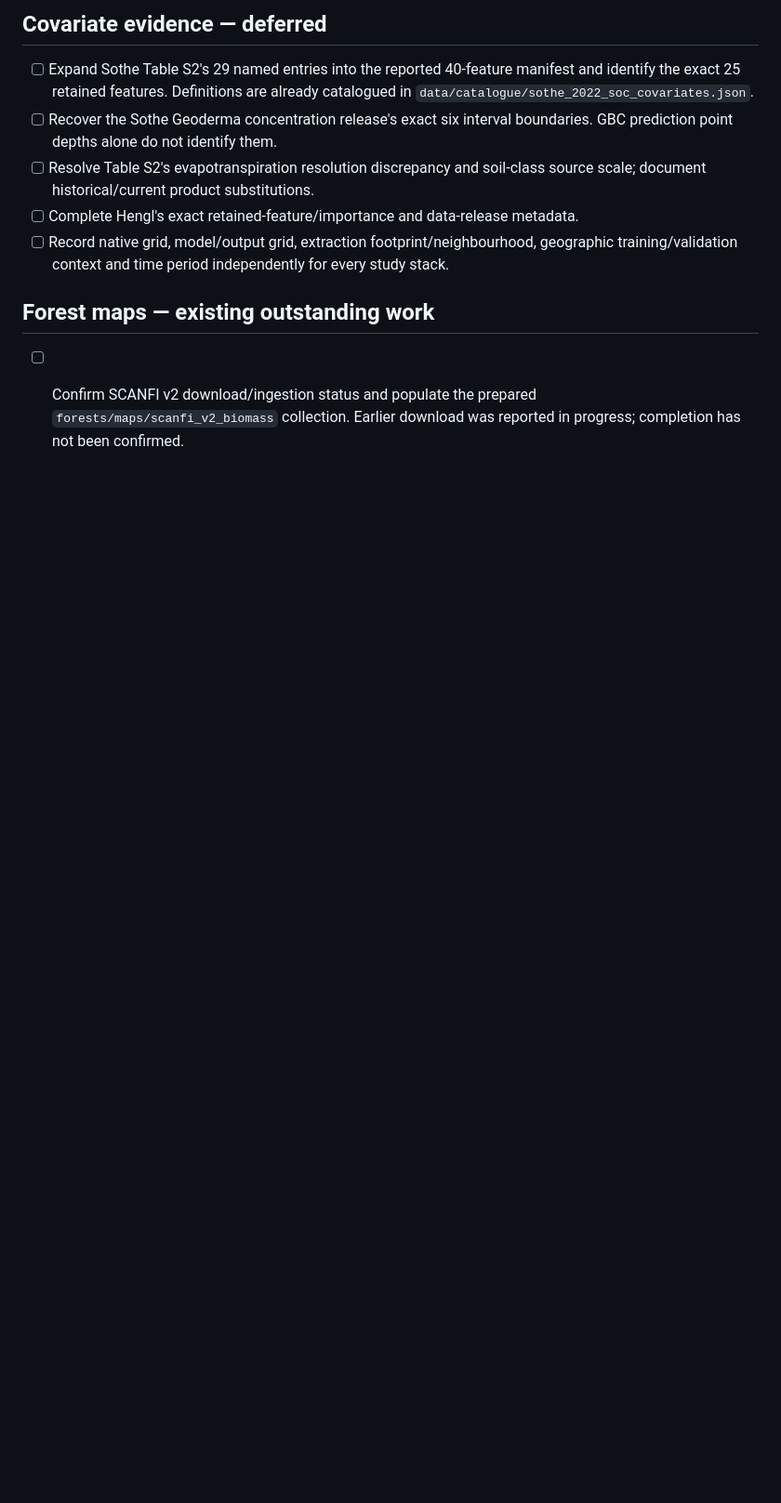
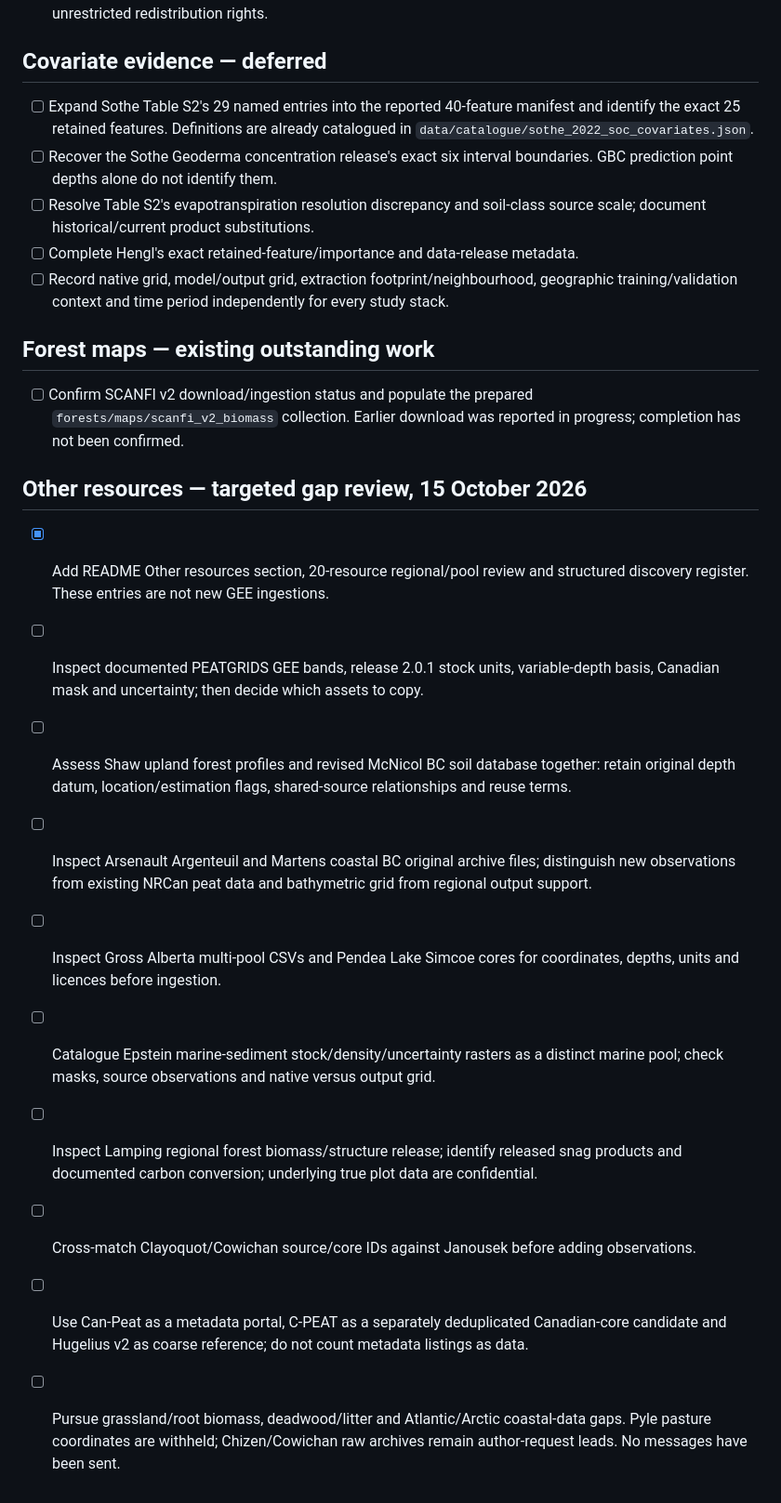
Before and after one commit to CathalD/Carbon_Data_SOD, a Markdown page: TODO.md, the part around the change. Shown at 93% size. Drawn GitHub-style; blank space fills up the shorter version.

Commit message:
Add Other resources section for regional peat, grasslands, wetland and marine carbon

```diff
--- a/TODO.md
+++ b/TODO.md
@@ -53,3 +53,16 @@ Updated 15 October 2026. Current priority: complete numerical/provenance checks
 ## Forest maps — existing outstanding work
 
 - [ ] Confirm SCANFI v2 download/ingestion status and populate the prepared `forests/maps/scanfi_v2_biomass` collection. Earlier download was reported in progress; completion has not been confirmed.
+
+## Other resources — targeted gap review, 15 October 2026
+
+- [x] Add README Other resources section, 20-resource regional/pool review and structured discovery register. These entries are not new GEE ingestions.
+- [ ] Inspect documented PEATGRIDS GEE bands, release 2.0.1 stock units, variable-depth basis, Canadian mask and uncertainty; then decide which assets to copy.
+- [ ] Assess Shaw upland forest profiles and revised McNicol BC soil database together: retain original depth datum, location/estimation flags, shared-source relationships and reuse terms.
+- [ ] Inspect Arsenault Argenteuil and Martens coastal BC original archive files; distinguish new observations from existing NRCan peat data and bathymetric grid from regional output support.
+- [ ] Inspect Gross Alberta multi-pool CSVs and Pendea Lake Simcoe cores for coordinates, depths, units and licences before ingestion.
+- [ ] Catalogue Epstein marine-sediment stock/density/uncertainty rasters as a distinct marine pool; check masks, source observations and native versus output grid.
+- [ ] Inspect Lamping regional forest biomass/structure release; identify released snag products and documented carbon conversion; underlying true plot data are confidential.
+- [ ] Cross-match Clayoquot/Cowichan source/core IDs against Janousek before adding observations.
+- [ ] Use Can-Peat as a metadata portal, C-PEAT as a separately deduplicated Canadian-core candidate and Hugelius v2 as coarse reference; do not count metadata listings as data.
+- [ ] Pursue grassland/root biomass, deadwood/litter and Atlantic/Arctic coastal-data gaps. Pyle pasture coordinates are withheld; Chizen/Cowichan raw archives remain author-request leads. No messages have been sent.
```
